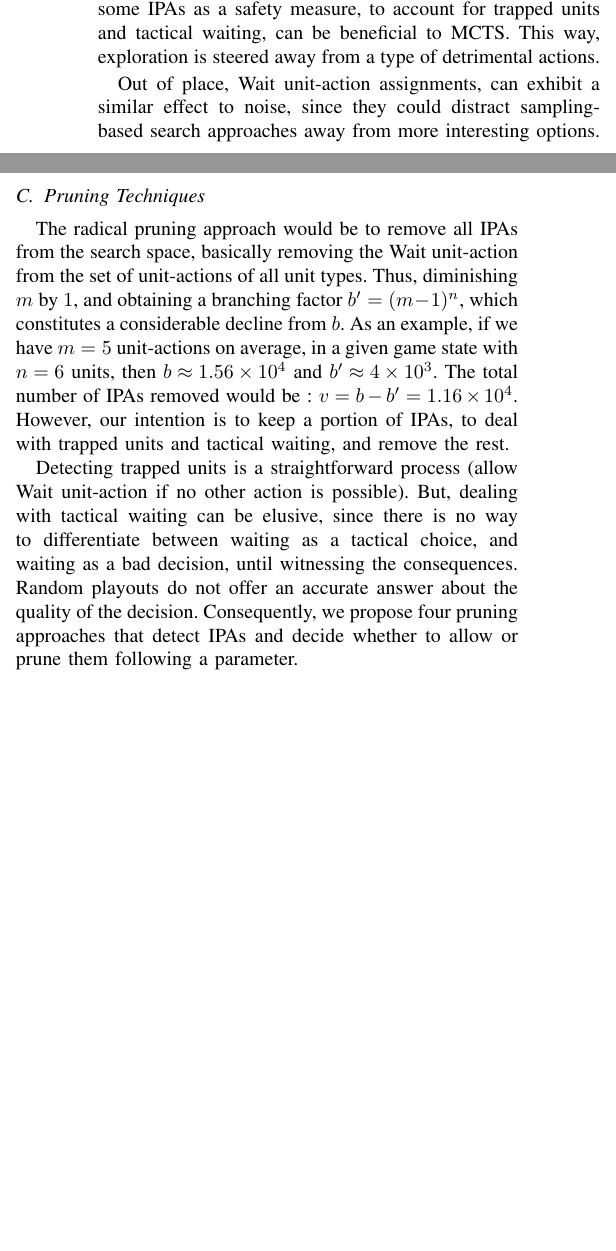
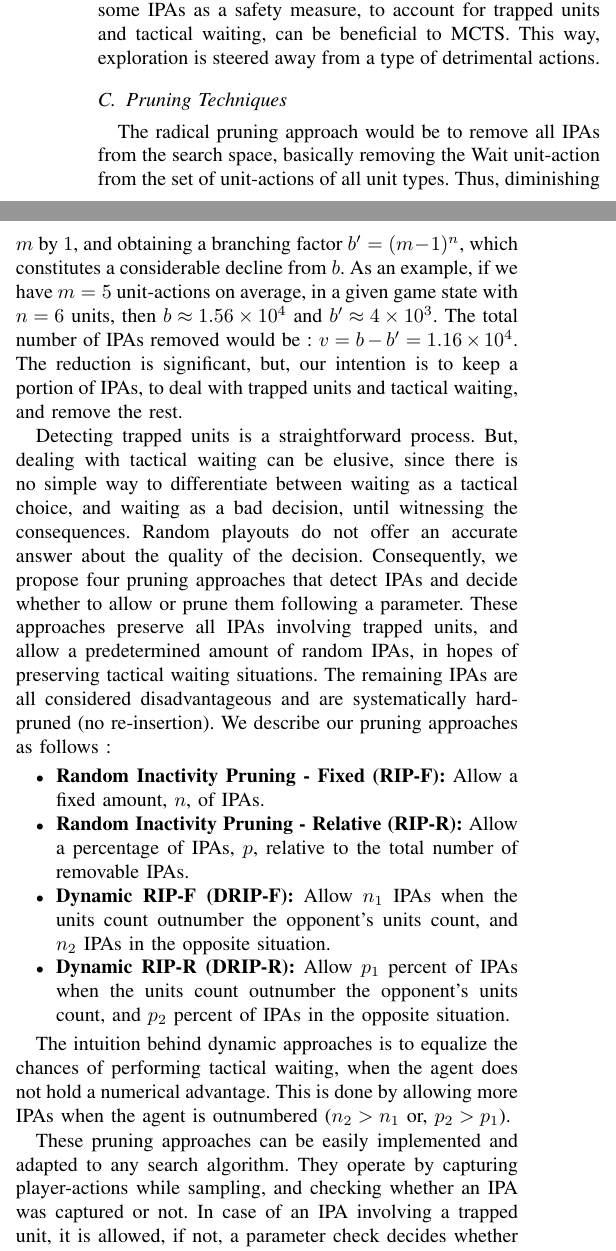
Before and after one commit to Acemad/CoG-20-Paper, a LaTeX paper (cog-paper.tex): two parts of the columns of page 4 of 5 before the commit and two parts of the columns of page 4 of 6 after it, joined at a grey line, cut so that both start at the same text, the shorter picture padded with empty space. Compiled offline with pdfLaTeX; a missing font is replaced by an installed copy or a similar font; a LaTeX package or settings file that is missing is left out.

Commit message:
Complete pruning approaches

```diff
--- a/cog-paper.tex
+++ b/cog-paper.tex
@@ -172,13 +172,24 @@ Although mildly useful, Wait unit-actions can also have a devastating effect on
 
 The presence of one Wait unit-action in a player-action (thus, IPA) is enough to introduce a risk of encountering one of the disadvantageous situations, and the more Wait unit-actions in an IPA, the higher this risk gets. Thus, we believe that pruning all IPAs from the search space, while preserving some IPAs as a safety measure, to account for trapped units and tactical waiting, can be beneficial to MCTS. This way, exploration is steered away from a type of detrimental actions.
 
-Out of place, Wait unit-action assignments, can exhibit a similar effect to noise, since they could distract sampling-based search approaches away from more interesting options.
+%Out of place, Wait unit-action assignments, can exhibit a similar effect to noise, and sampling-based search approaches can be distracted away from more interesting options.
 
 \subsection{Pruning Techniques}
 
-The radical pruning approach would be to remove all IPAs from the search space, basically removing the Wait unit-action from the set of unit-actions of all unit types. Thus, diminishing $m$ by $1$, and obtaining a branching factor $b' = (m - 1)^n$, which constitutes a considerable decline from $b$. As an example, if we have $m=5$ unit-actions on average, in a given game state with $n=6$ units, then $b \approx 1.56\times10^4$ and $b' \approx 4\times10^3$. The total number of IPAs removed would be : $v = b - b' = 1.16\times10^4$. However, our intention is to keep a portion of IPAs, to deal with trapped units and tactical waiting, and remove the rest.
+The radical pruning approach would be to remove all IPAs from the search space, basically removing the Wait unit-action from the set of unit-actions of all unit types. Thus, diminishing $m$ by $1$, and obtaining a branching factor $b' = (m - 1)^n$, which constitutes a considerable decline from $b$. As an example, if we have $m=5$ unit-actions on average, in a given game state with $n=6$ units, then $b \approx 1.56\times10^4$ and $b' \approx 4\times10^3$. The total number of IPAs removed would be : $v = b - b' = 1.16\times10^4$. The reduction is significant, but, our intention is to keep a portion of IPAs, to deal with trapped units and tactical waiting, and remove the rest.
 
-Detecting trapped units is a straightforward process (allow Wait unit-action if no other action is possible). But, dealing with tactical waiting can be elusive, since there is no way to differentiate between waiting as a tactical choice, and waiting as a bad decision, until witnessing the consequences. Random playouts do not offer an accurate answer about the quality of the decision. Consequently, we propose four pruning approaches that detect IPAs and decide whether to allow or prune them following a parameter.
+Detecting trapped units is a straightforward process. But, dealing with tactical waiting can be elusive, since there is no simple way to differentiate between waiting as a tactical choice, and waiting as a bad decision, until witnessing the consequences. Random playouts do not offer an accurate answer about the quality of the decision. Consequently, we propose four pruning approaches that detect IPAs and decide whether to allow or prune them following a parameter. These approaches preserve all IPAs involving trapped units, and allow a predetermined amount of random IPAs, in hopes of preserving tactical waiting situations. The remaining IPAs are all considered disadvantageous and are systematically hard-pruned (no re-insertion). We describe our pruning approaches as follows :
+
+\begin{itemize}
+\item \textbf{Random Inactivity Pruning - Fixed (RIP-F):} Allow a fixed amount, $n$, of IPAs.
+\item \textbf{Random Inactivity Pruning - Relative (RIP-R):} Allow a percentage of IPAs, $p$, relative to the total number of removable IPAs.
+\item \textbf{Dynamic RIP-F (DRIP-F):} Allow $n_1$ IPAs when the units count outnumber the opponent's units count, and $n_2$ IPAs in the opposite situation.
+\item \textbf{Dynamic RIP-R (DRIP-R):} Allow $p_1$ percent of IPAs when the units count outnumber the opponent's units count, and $p_2$ percent of IPAs in the opposite situation.
+\end{itemize}
+
+The intuition behind dynamic approaches is to equalize the chances of performing tactical waiting, when the agent does not hold a numerical advantage. This is done by allowing more IPAs when the agent is outnumbered ($n_2 > n_1$ or, $p_2 > p_1$).
+
+These pruning approaches can be easily implemented and adapted to any search algorithm. They operate by capturing player-actions while sampling, and checking whether an IPA was captured or not. In case of an IPA involving a trapped unit, it is allowed, if not, a parameter check decides whether to prune the IPA or allow it. If pruned, the search algorithm needs to sample another action.
 
 \section{Experimentation Results}
 
```
